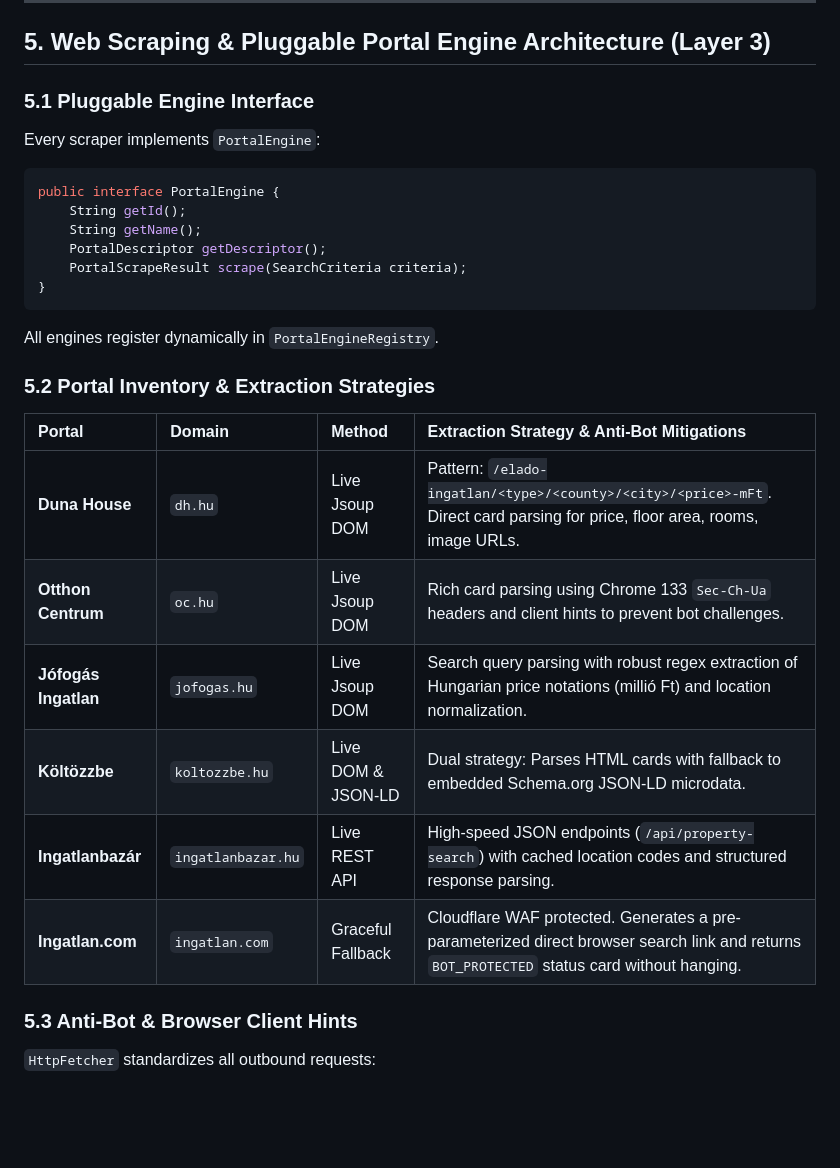
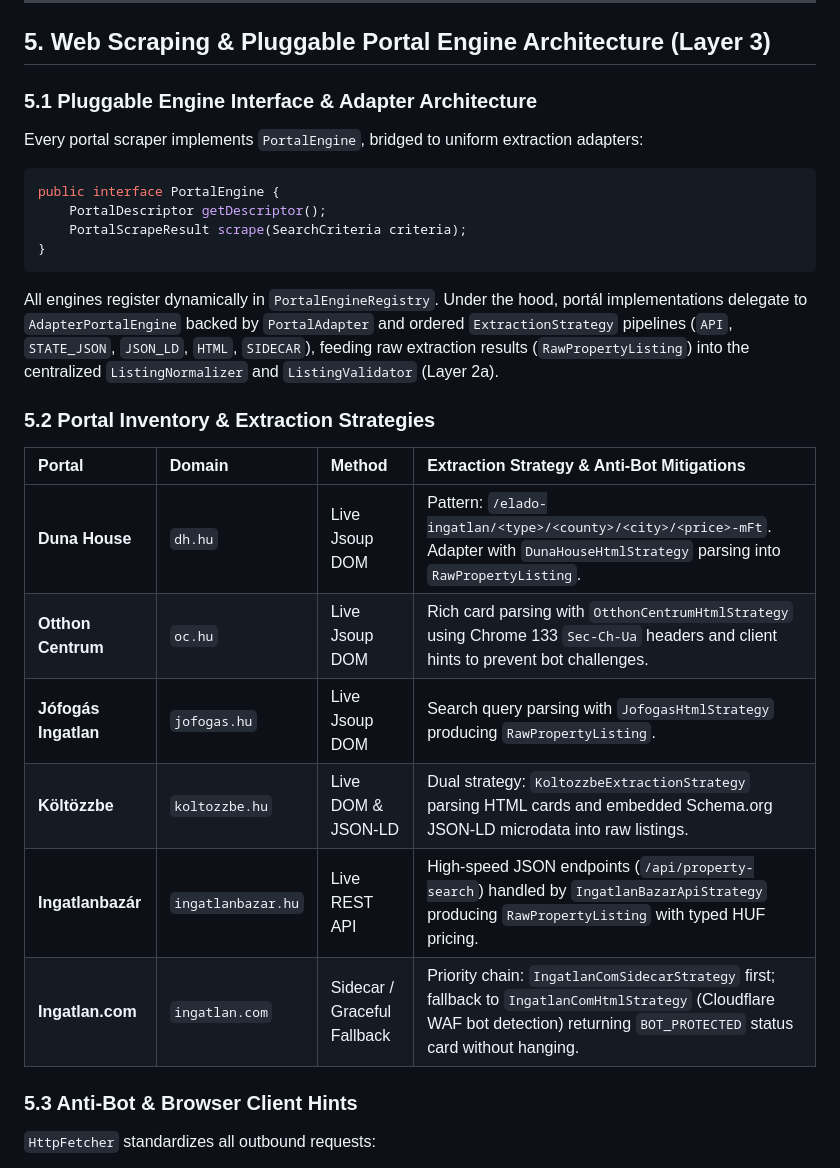
Before and after one commit to Luxeonn/ingatlan-kereso, a Markdown page: docs/architecture.md, the part around the change. Drawn GitHub-style; blank space fills up the shorter version.

Commit message:
docs(architecture): document PortalAdapter and ExtractionStrategy pipeline (#252)

````diff
--- a/docs/architecture.md
+++ b/docs/architecture.md
@@ -205,28 +205,26 @@ Persistence is abstracted behind two clean interfaces in `ingatlanok.persistence
 
 ## 5. Web Scraping & Pluggable Portal Engine Architecture (Layer 3)
 
-### 5.1 Pluggable Engine Interface
-Every scraper implements `PortalEngine`:
+### 5.1 Pluggable Engine Interface & Adapter Architecture
+Every portal scraper implements `PortalEngine`, bridged to uniform extraction adapters:
 ```java
 public interface PortalEngine {
-    String getId();
-    String getName();
     PortalDescriptor getDescriptor();
     PortalScrapeResult scrape(SearchCriteria criteria);
 }
 ```
-All engines register dynamically in `PortalEngineRegistry`.
+All engines register dynamically in `PortalEngineRegistry`. Under the hood, portál implementations delegate to `AdapterPortalEngine` backed by `PortalAdapter` and ordered `ExtractionStrategy` pipelines (`API`, `STATE_JSON`, `JSON_LD`, `HTML`, `SIDECAR`), feeding raw extraction results (`RawPropertyListing`) into the centralized `ListingNormalizer` and `ListingValidator` (Layer 2a).
 
 ### 5.2 Portal Inventory & Extraction Strategies
 
 | Portal | Domain | Method | Extraction Strategy & Anti-Bot Mitigations |
 | :--- | :--- | :--- | :--- |
-| **Duna House** | `dh.hu` | Live Jsoup DOM | Pattern: `/elado-ingatlan/<type>/<county>/<city>/<price>-mFt`. Direct card parsing for price, floor area, rooms, image URLs. |
-| **Otthon Centrum** | `oc.hu` | Live Jsoup DOM | Rich card parsing using Chrome 133 `Sec-Ch-Ua` headers and client hints to prevent bot challenges. |
-| **Jófogás Ingatlan** | `jofogas.hu` | Live Jsoup DOM | Search query parsing with robust regex extraction of Hungarian price notations (millió Ft) and location normalization. |
-| **Költözzbe** | `koltozzbe.hu` | Live DOM & JSON-LD | Dual strategy: Parses HTML cards with fallback to embedded Schema.org JSON-LD microdata. |
-| **Ingatlanbazár** | `ingatlanbazar.hu` | Live REST API | High-speed JSON endpoints (`/api/property-search`) with cached location codes and structured response parsing. |
-| **Ingatlan.com** | `ingatlan.com` | Graceful Fallback | Cloudflare WAF protected. Generates a pre-parameterized direct browser search link and returns `BOT_PROTECTED` status card without hanging. |
+| **Duna House** | `dh.hu` | Live Jsoup DOM | Pattern: `/elado-ingatlan/<type>/<county>/<city>/<price>-mFt`. Adapter with `DunaHouseHtmlStrategy` parsing into `RawPropertyListing`. |
+| **Otthon Centrum** | `oc.hu` | Live Jsoup DOM | Rich card parsing with `OtthonCentrumHtmlStrategy` using Chrome 133 `Sec-Ch-Ua` headers and client hints to prevent bot challenges. |
+| **Jófogás Ingatlan** | `jofogas.hu` | Live Jsoup DOM | Search query parsing with `JofogasHtmlStrategy` producing `RawPropertyListing`. |
+| **Költözzbe** | `koltozzbe.hu` | Live DOM & JSON-LD | Dual strategy: `KoltozzbeExtractionStrategy` parsing HTML cards and embedded Schema.org JSON-LD microdata into raw listings. |
+| **Ingatlanbazár** | `ingatlanbazar.hu` | Live REST API | High-speed JSON endpoints (`/api/property-search`) handled by `IngatlanBazarApiStrategy` producing `RawPropertyListing` with typed HUF pricing. |
+| **Ingatlan.com** | `ingatlan.com` | Sidecar / Graceful Fallback | Priority chain: `IngatlanComSidecarStrategy` first; fallback to `IngatlanComHtmlStrategy` (Cloudflare WAF bot detection) returning `BOT_PROTECTED` status card without hanging. |
 
 ### 5.3 Anti-Bot & Browser Client Hints
 `HttpFetcher` standardizes all outbound requests:
````
